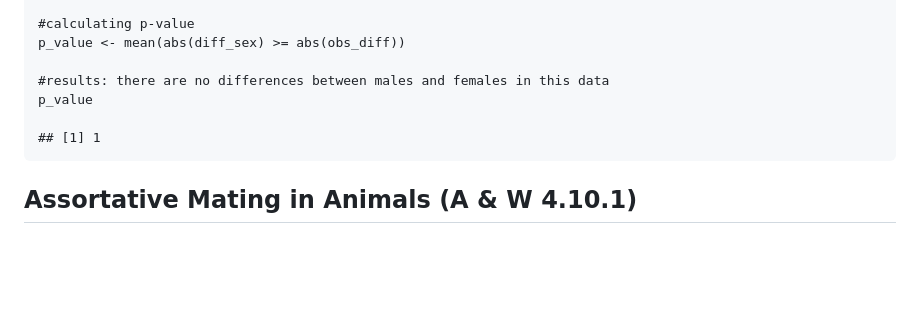
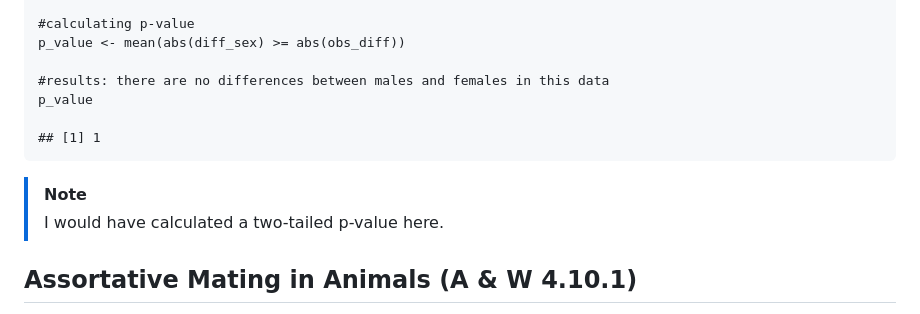
Before and after one commit to kathyporras/ICB_2026_Kathy, a Markdown page: Practicals/W10/FinalProblems.md, the part around the change. Drawn GitHub-style; blank space fills up the shorter version.

Commit message:
Feedback FinalProblems.md

```diff
--- a/Practicals/W10/FinalProblems.md
+++ b/Practicals/W10/FinalProblems.md
@@ -172,6 +172,9 @@ The file R/DataFiles/Toad\_Handedness.tsv contains their results.
 
     ## [1] 1
 
+>[!NOTE]
+>I would have calculated a two-tailed p-value here.
+
 ## Assortative Mating in Animals (A & W 4.10.1)
 
 Jiang et al. (2013) studied assortative mating in animals. They compiled
```
